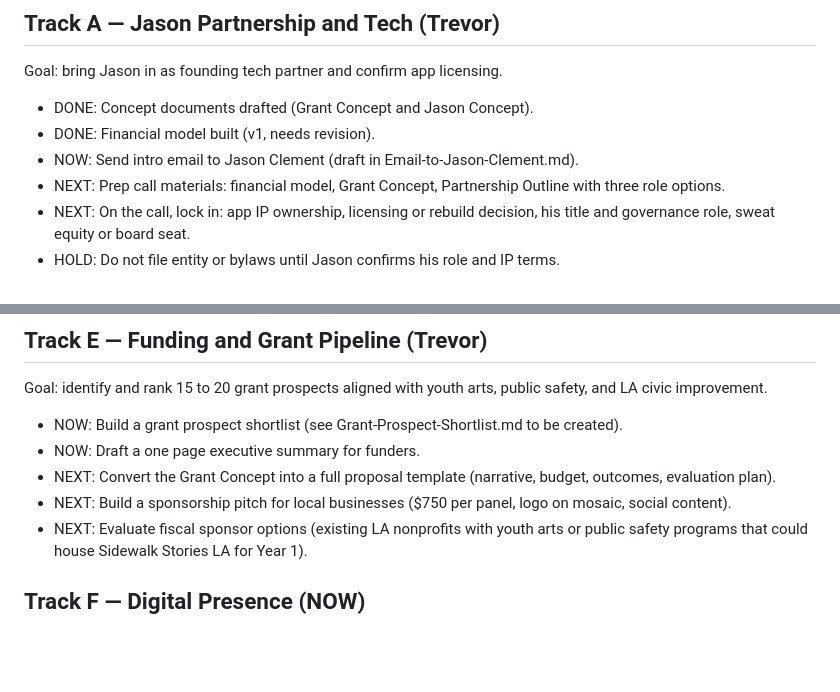
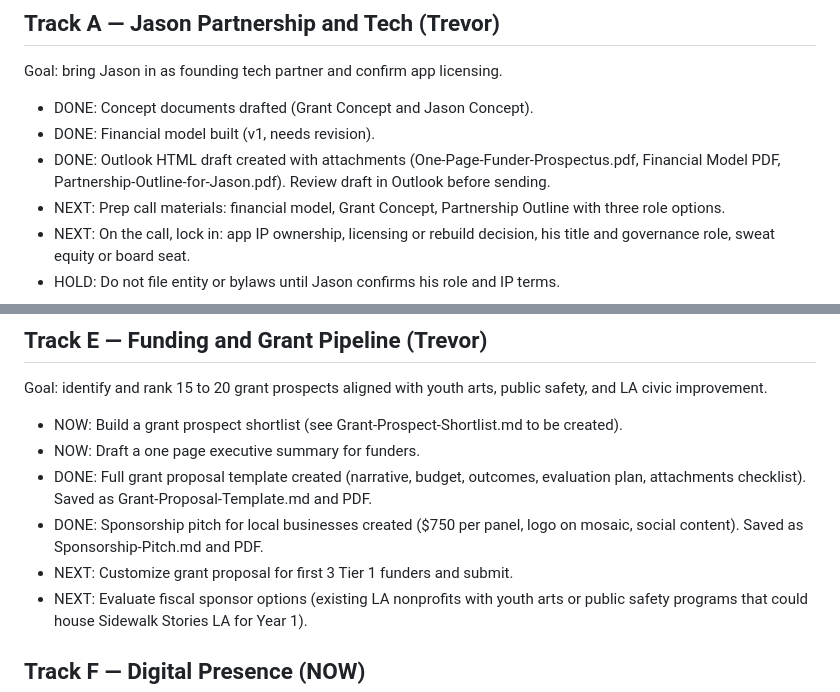
Before and after one commit to CLSCRE/sidewalk-stories-la, a Markdown page: Action-Items.md, 2 parts joined by grey strips. Drawn GitHub-style; blank space fills up the shorter version.

Commit message:
Update Action Items: mark Jason email, grant proposal, sponsorship pitch as done

```diff
--- a/Action-Items.md
+++ b/Action-Items.md
@@ -12,7 +12,7 @@ Goal: bring Jason in as founding tech partner and confirm app licensing.
 
 - DONE: Concept documents drafted (Grant Concept and Jason Concept).
 - DONE: Financial model built (v1, needs revision).
-- NOW: Send intro email to Jason Clement (draft in Email-to-Jason-Clement.md).
+- DONE: Outlook HTML draft created with attachments (One-Page-Funder-Prospectus.pdf, Financial Model PDF, Partnership-Outline-for-Jason.pdf). Review draft in Outlook before sending.
 - NEXT: Prep call materials: financial model, Grant Concept, Partnership Outline with three role options.
 - NEXT: On the call, lock in: app IP ownership, licensing or rebuild decision, his title and governance role, sweat equity or board seat.
 - HOLD: Do not file entity or bylaws until Jason confirms his role and IP terms.
@@ -60,8 +60,9 @@ Goal: identify and rank 15 to 20 grant prospects aligned with youth arts, public
 
 - NOW: Build a grant prospect shortlist (see Grant-Prospect-Shortlist.md to be created).
 - NOW: Draft a one page executive summary for funders.
-- NEXT: Convert the Grant Concept into a full proposal template (narrative, budget, outcomes, evaluation plan).
-- NEXT: Build a sponsorship pitch for local businesses ($750 per panel, logo on mosaic, social content).
+- DONE: Full grant proposal template created (narrative, budget, outcomes, evaluation plan, attachments checklist). Saved as Grant-Proposal-Template.md and PDF.
+- DONE: Sponsorship pitch for local businesses created ($750 per panel, logo on mosaic, social content). Saved as Sponsorship-Pitch.md and PDF.
+- NEXT: Customize grant proposal for first 3 Tier 1 funders and submit.
 - NEXT: Evaluate fiscal sponsor options (existing LA nonprofits with youth arts or public safety programs that could house Sidewalk Stories LA for Year 1).
 
 ## Track F — Digital Presence (NOW)
```
